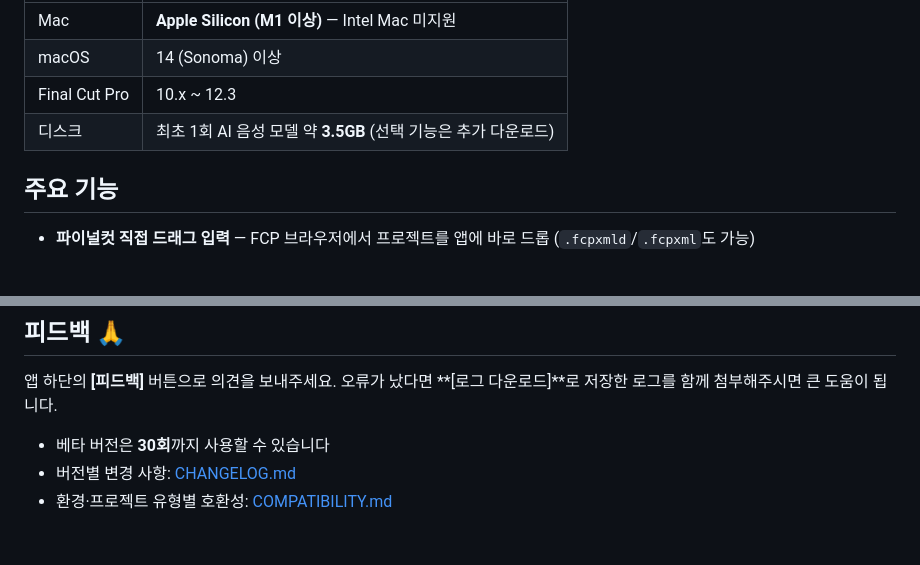
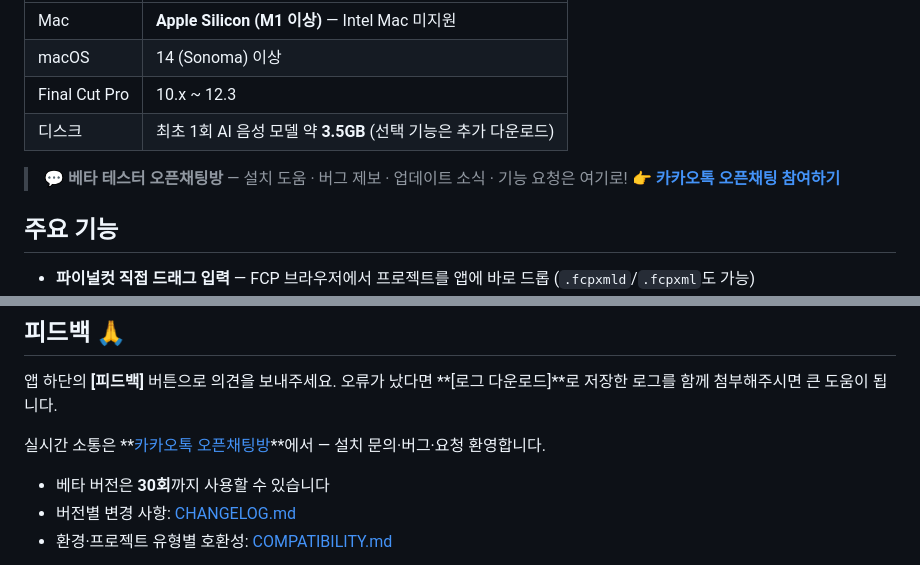
Before and after one commit to groundroot/fcp-autocut, a Markdown page: README.md, 2 parts joined by grey strips. Rendered like a GitHub page; blank space fills up the shorter version.

Commit message:
docs: README에 베타 테스터 카카오톡 오픈채팅방 안내 추가
Co-Authored-By: Claude Opus 4.8 (1M context) <noreply@anthropic.com>

```diff
--- a/README.md
+++ b/README.md
@@ -21,6 +21,9 @@
 | macOS | 14 (Sonoma) 이상 |
 | Final Cut Pro | 10.x ~ 12.3 |
 | 디스크 | 최초 1회 AI 음성 모델 약 **3.5GB** (선택 기능은 추가 다운로드) |
+
+> 💬 **베타 테스터 오픈채팅방** — 설치 도움 · 버그 제보 · 업데이트 소식 · 기능 요청은 여기로!
+> 👉 **[카카오톡 오픈채팅 참여하기](https://open.kakao.com/o/grDKAwCi)**
 
 ## 주요 기능
 
@@ -87,6 +90,8 @@
 
 앱 하단의 **[피드백]** 버튼으로 의견을 보내주세요. 오류가 났다면 **[로그 다운로드]**로 저장한 로그를 함께 첨부해주시면 큰 도움이 됩니다.
 
+실시간 소통은 **[카카오톡 오픈채팅방](https://open.kakao.com/o/grDKAwCi)**에서 — 설치 문의·버그·요청 환영합니다.
+
 - 베타 버전은 **30회**까지 사용할 수 있습니다
 - 버전별 변경 사항: [CHANGELOG.md](CHANGELOG.md)
 - 환경·프로젝트 유형별 호환성: [COMPATIBILITY.md](COMPATIBILITY.md)
```
